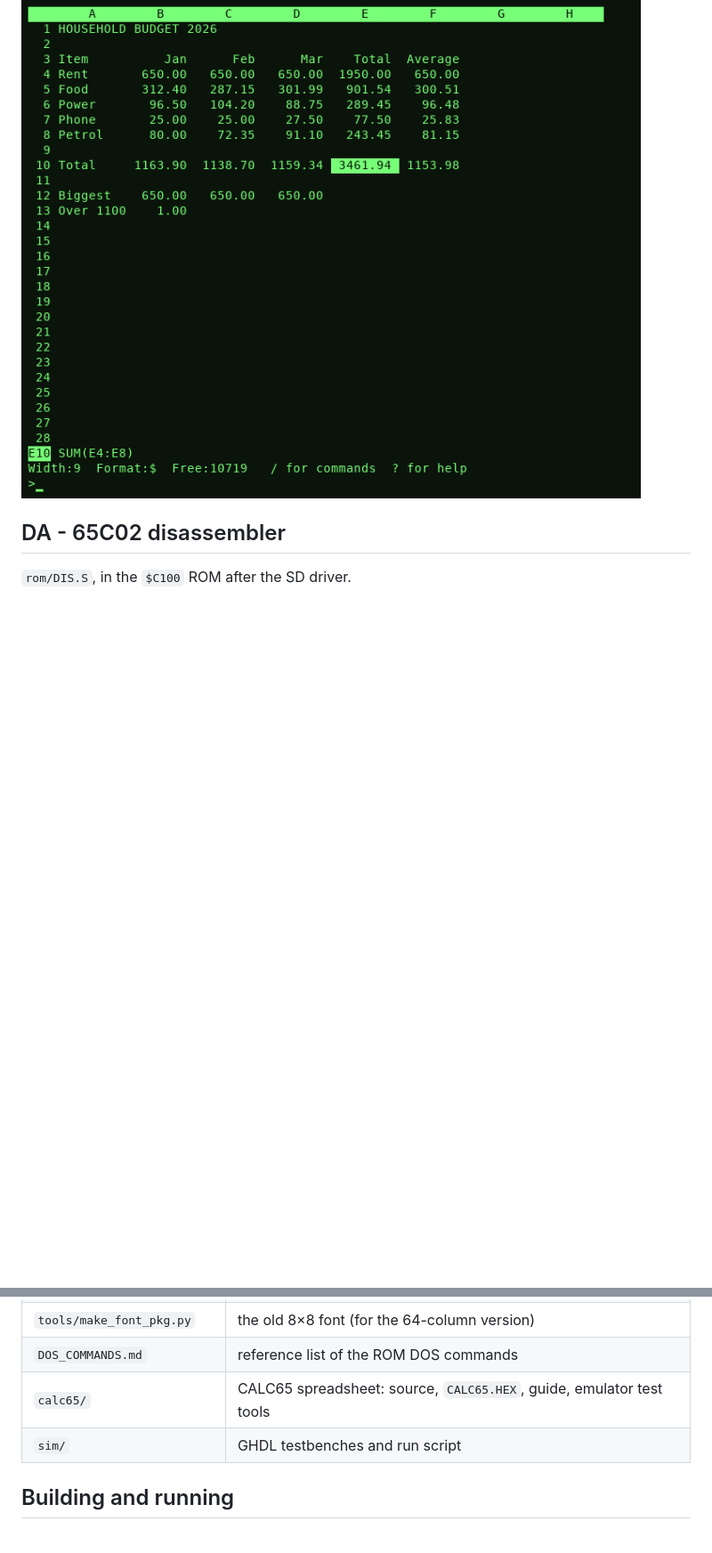
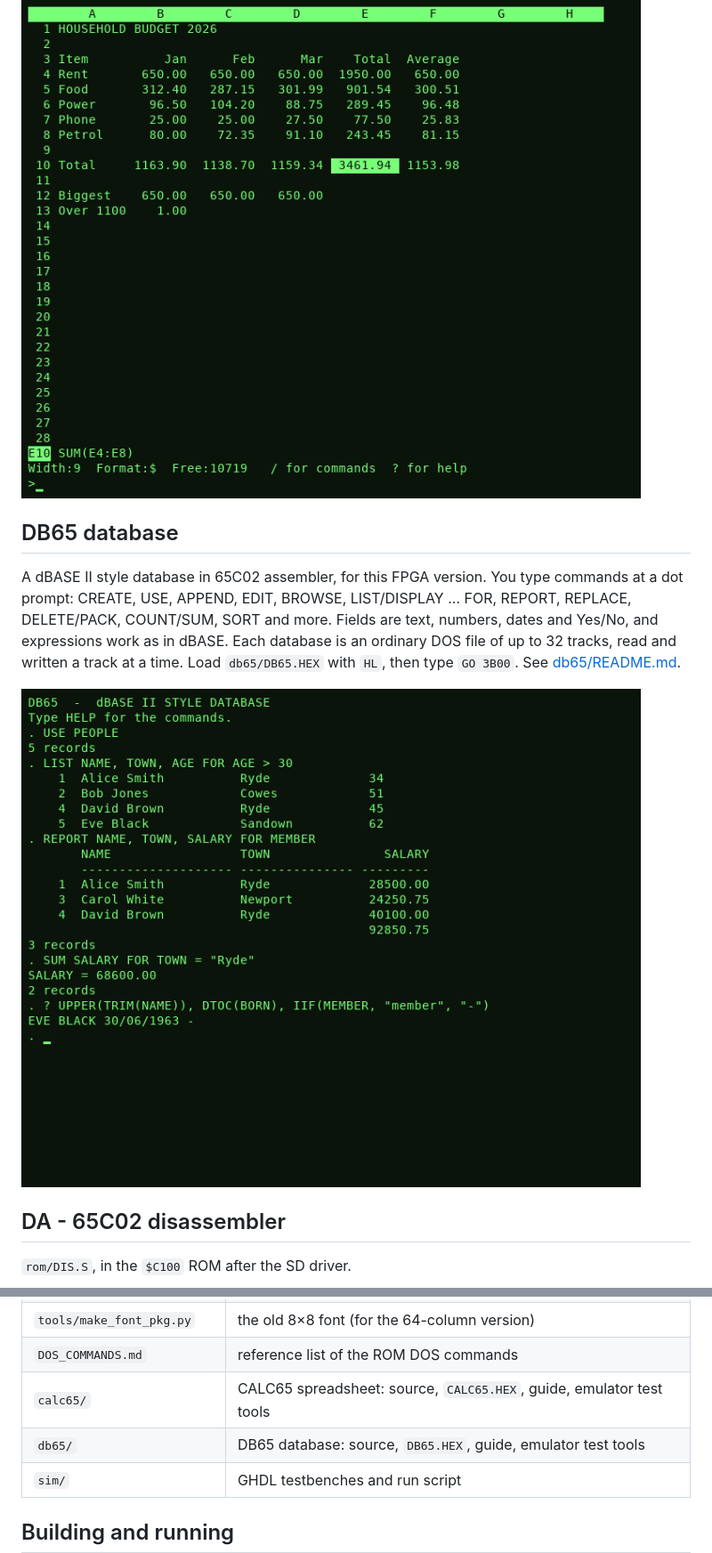
Before and after one commit to bartleph/SBC65_FPGA, a Markdown page: README.md, 2 parts joined by grey strips. Shown at 89% size. GitHub-like rendering; pictures changed too: db65/db65_demo.png (added); blank space fills up the shorter version.

```diff
--- a/README.md
+++ b/README.md
@@ -137,6 +137,12 @@ A SuperCalc 2 style spreadsheet in 65C02 assembler, for this FPGA version. It ha
 
 ![CALC65](calc65/calc65_demo.png)
 
+## DB65 database
+
+A dBASE II style database in 65C02 assembler, for this FPGA version. You type commands at a dot prompt: CREATE, USE, APPEND, EDIT, BROWSE, LIST/DISPLAY ... FOR, REPORT, REPLACE, DELETE/PACK, COUNT/SUM, SORT and more. Fields are text, numbers, dates and Yes/No, and expressions work as in dBASE. Each database is an ordinary DOS file of up to 32 tracks, read and written a track at a time. Load `db65/DB65.HEX` with `HL`, then type `GO 3B00`. See [db65/README.md](db65/README.md).
+
+![DB65](db65/db65_demo.png)
+
 ## DA - 65C02 disassembler
 
 `rom/DIS.S`, in the `$C100` ROM after the SD driver.
@@ -198,6 +204,7 @@ All set in `sbc65.qsf`.
 | `tools/make_font_pkg.py` | the old 8×8 font (for the 64-column version) |
 | `DOS_COMMANDS.md` | reference list of the ROM DOS commands |
 | `calc65/` | CALC65 spreadsheet: source, `CALC65.HEX`, guide, emulator test tools |
+| `db65/` | DB65 database: source, `DB65.HEX`, guide, emulator test tools |
 | `sim/` | GHDL testbenches and run script |
 
 ## Building and running
```
Also changed, not shown: db65/README.md (added, +189 -0 lines), db65/browse.png (added), 13 other files.
